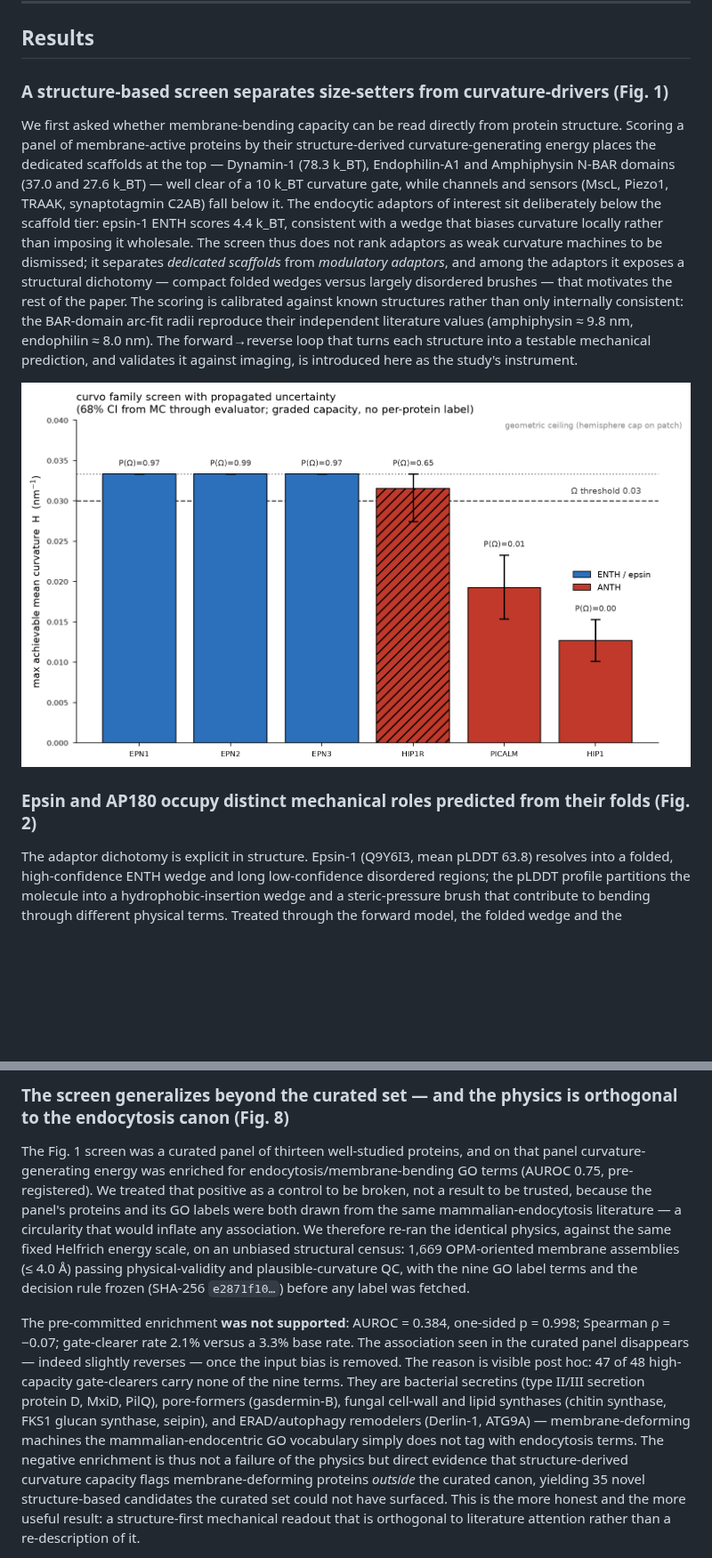
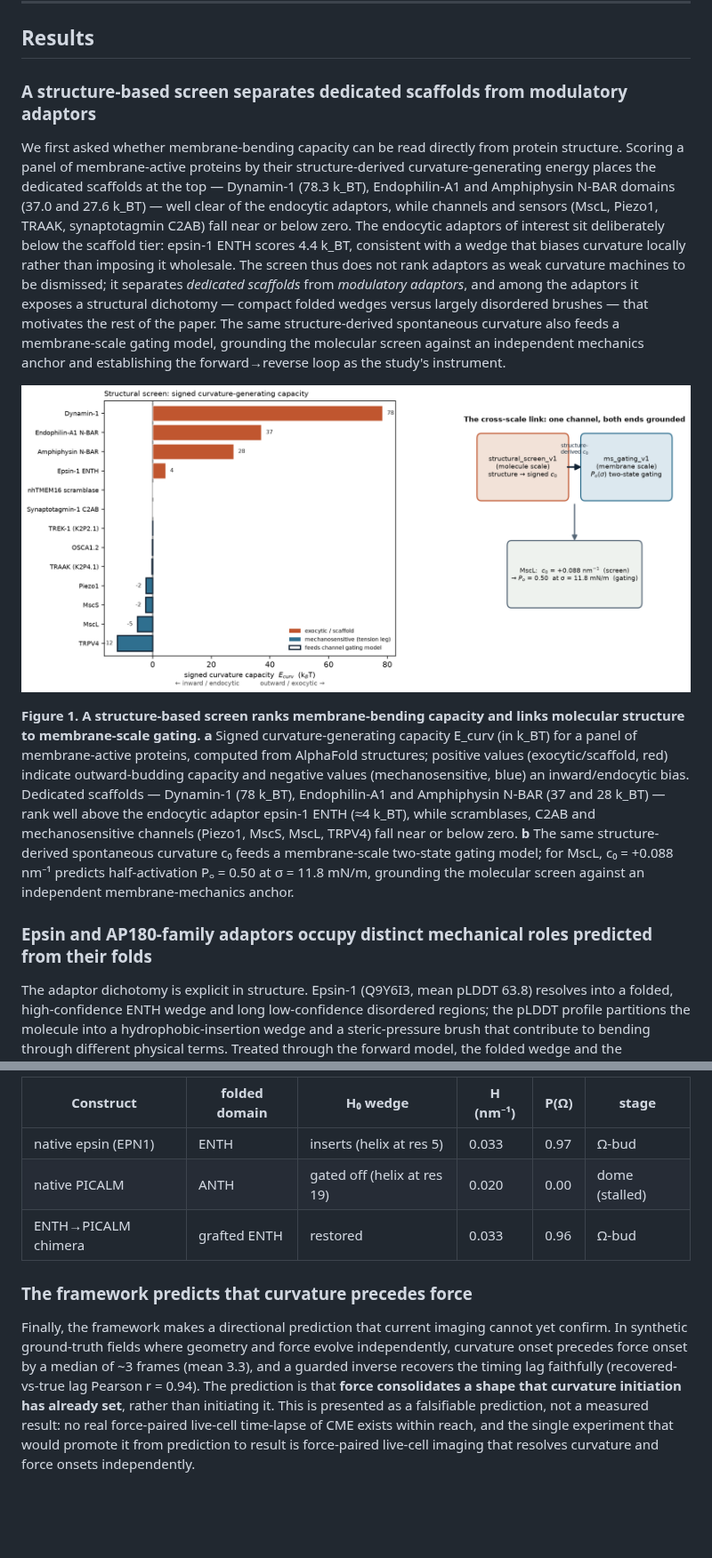
Before and after one commit to jjbaloo2023/mechanome, a Markdown page: MANUSCRIPT.md, 2 parts joined by grey strips. Shown at 89% size. Drawn GitHub-style; pictures changed too: figures/fig1_screen_to_mechanome.png (added); blank space fills up the shorter version.

```diff
--- a/MANUSCRIPT.md
+++ b/MANUSCRIPT.md
@@ -51,13 +54,15 @@ Here we close both gaps by inferring the membrane mechanics of endocytic protein
 
 ## Results
 
-### A structure-based screen separates size-setters from curvature-drivers (Fig. 1)
+### A structure-based screen separates dedicated scaffolds from modulatory adaptors
 
-We first asked whether membrane-bending capacity can be read directly from protein structure. Scoring a panel of membrane-active proteins by their structure-derived curvature-generating energy places the dedicated scaffolds at the top — Dynamin-1 (78.3 k_BT), Endophilin-A1 and Amphiphysin N-BAR domains (37.0 and 27.6 k_BT) — well clear of a 10 k_BT curvature gate, while channels and sensors (MscL, Piezo1, TRAAK, synaptotagmin C2AB) fall below it. The endocytic adaptors of interest sit deliberately below the scaffold tier: epsin-1 ENTH scores 4.4 k_BT, consistent with a wedge that biases curvature locally rather than imposing it wholesale. The screen thus does not rank adaptors as weak curvature machines to be dismissed; it separates *dedicated scaffolds* from *modulatory adaptors*, and among the adaptors it exposes a structural dichotomy — compact folded wedges versus largely disordered brushes — that motivates the rest of the paper. The scoring is calibrated against known structures rather than only internally consistent: the BAR-domain arc-fit radii reproduce their independent literature values (amphiphysin ≈ 9.8 nm, endophilin ≈ 8.0 nm). The forward→reverse loop that turns each structure into a testable mechanical prediction, and validates it against imaging, is introduced here as the study's instrument.
+We first asked whether membrane-bending capacity can be read directly from protein structure. Scoring a panel of membrane-active proteins by their structure-derived curvature-generating energy places the dedicated scaffolds at the top — Dynamin-1 (78.3 k_BT), Endophilin-A1 and Amphiphysin N-BAR domains (37.0 and 27.6 k_BT) — well clear of the endocytic adaptors, while channels and sensors (MscL, Piezo1, TRAAK, synaptotagmin C2AB) fall near or below zero. The endocytic adaptors of interest sit deliberately below the scaffold tier: epsin-1 ENTH scores 4.4 k_BT, consistent with a wedge that biases curvature locally rather than imposing it wholesale. The screen thus does not rank adaptors as weak curvature machines to be dismissed; it separates *dedicated scaffolds* from *modulatory adaptors*, and among the adaptors it exposes a structural dichotomy — compact folded wedges versus largely disordered brushes — that motivates the rest of the paper. The same structure-derived spontaneous curvature also feeds a membrane-scale gating model, grounding the molecular screen against an independent mechanics anchor and establishing the forward→reverse loop as the study's instrument.
 
-![Figure 1. Structure-based screen of membrane-bending capacity and the forward/reverse instrument.](figures/fig1_family_screen.png)
+![Figure 1](figures/fig1_screen_to_mechanome.png)
 
-### Epsin and AP180 occupy distinct mechanical roles predicted from their folds (Fig. 2)
+**Figure 1. A structure-based screen ranks membrane-bending capacity and links molecular structure to membrane-scale gating.** **a** Signed curvature-generating capacity E_curv (in k_BT) for a panel of membrane-active proteins, computed from AlphaFold structures; positive values (exocytic/scaffold, red) indicate outward-budding capacity and negative values (mechanosensitive, blue) an inward/endocytic bias. Dedicated scaffolds — Dynamin-1 (78 k_BT), Endophilin-A1 and Amphiphysin N-BAR (37 and 28 k_BT) — rank well above the endocytic adaptor epsin-1 ENTH (≈4 k_BT), while scramblases, C2AB and mechanosensitive channels (Piezo1, MscS, MscL, TRPV4) fall near or below zero. **b** The same structure-derived spontaneous curvature c₀ feeds a membrane-scale two-state gating model; for MscL, c₀ = +0.088 nm⁻¹ predicts half-activation Pₒ = 0.50 at σ = 11.8 mN/m, grounding the molecular screen against an independent membrane-mechanics anchor.
+
+### Epsin and AP180-family adaptors occupy distinct mechanical roles predicted from their folds
 
 The adaptor dichotomy is explicit in structure. Epsin-1 (Q9Y6I3, mean pLDDT 63.8) resolves into a folded, high-confidence ENTH wedge and long low-confidence disordered regions; the pLDDT profile partitions the molecule into a hydrophobic-insertion wedge and a steric-pressure brush that contribute to bending through different physical terms. Treated through the forward model, the folded wedge and the disordered brush produce curvature contributions of different character — a compact, locally-inserting bias versus a diffuse, crowding-like pressure — that are not interchangeable. This is the mechanical basis for a division of labor: an adaptor family that superficially looks uniformly "curvature-active" in fact splits into size-setting crowders and curvature-driving wedges when its structures are read quantitatively.
 
@@ -101,7 +110,11 @@ Finally, the framework makes a directional prediction that current imaging canno
 
-### The screen generalizes beyond the curated set — and the physics is orthogonal to the endocytosis canon (Fig. 8)
+| Construct | folded domain | H₀ wedge | H (nm⁻¹) | P(Ω) | stage |
+|---|---|---|---|---|---|
+| native epsin (EPN1) | ENTH | inserts (helix at res 5) | 0.033 | 0.97 | Ω-bud |
+| native PICALM | ANTH | gated off (helix at res 19) | 0.020 | 0.00 | dome (stalled) |
+| ENTH→PICALM chimera | grafted ENTH | restored | 0.033 | 0.96 | Ω-bud |
 
-The Fig. 1 screen was a curated panel of thirteen well-studied proteins, and on that panel curvature-generating energy was enriched for endocytosis/membrane-bending GO terms (AUROC 0.75, pre-registered). We treated that positive as a control to be broken, not a result to be trusted, because the panel's proteins and its GO labels were both drawn from the same mammalian-endocytosis literature — a circularity that would inflate any association. We therefore re-ran the identical physics, against the same fixed Helfrich energy scale, on an unbiased structural census: 1,669 OPM-oriented membrane assemblies (≤ 4.0 Å) passing physical-validity and plausible-curvature QC, with the nine GO label terms and the decision rule frozen (SHA-256 `e2871f10…`) before any label was fetched.
+### The framework predicts that curvature precedes force
 
-The pre-committed enrichment **was not supported**: AUROC = 0.384, one-sided p = 0.998; Spearman ρ = −0.07; gate-clearer rate 2.1% versus a 3.3% base rate. The association seen in the curated panel disappears — indeed slightly reverses — once the input bias is removed. The reason is visible post hoc: 47 of 48 high-capacity gate-clearers carry none of the nine terms. They are bacterial secretins (type II/III secretion protein D, MxiD, PilQ), pore-formers (gasdermin-B), fungal cell-wall and lipid synthases (chitin synthase, FKS1 glucan synthase, seipin), and ERAD/autophagy remodelers (Derlin-1, ATG9A) — membrane-deforming machines the mammalian-endocentric GO vocabulary simply does not tag with endocytosis terms. The negative enrichment is thus not a failure of the physics but direct evidence that structure-derived curvature capacity flags membrane-deforming proteins *outside* the curated canon, yielding 35 novel structure-based candidates the curated set could not have surfaced. This is the more honest and the more useful result: a structure-first mechanical readout that is orthogonal to literature attention rather than a re-description of it.
+Finally, the framework makes a directional prediction that current imaging cannot yet confirm. In synthetic ground-truth fields where geometry and force evolve independently, curvature onset precedes force onset by a median of ~3 frames (mean 3.3), and a guarded inverse recovers the timing lag faithfully (recovered-vs-true lag Pearson r = 0.94). The prediction is that **force consolidates a shape that curvature initiation has already set**, rather than initiating it. This is presented as a falsifiable prediction, not a measured result: no real force-paired live-cell time-lapse of CME exists within reach, and the single experiment that would promote it from prediction to result is force-paired live-cell imaging that resolves curvature and force onsets independently.
 
```
Also changed, not shown: other parts of MANUSCRIPT.md (+32 -25 lines), figures/fig5_iav_mechanism.png (added), outputs/orchestration_idiom.png.
